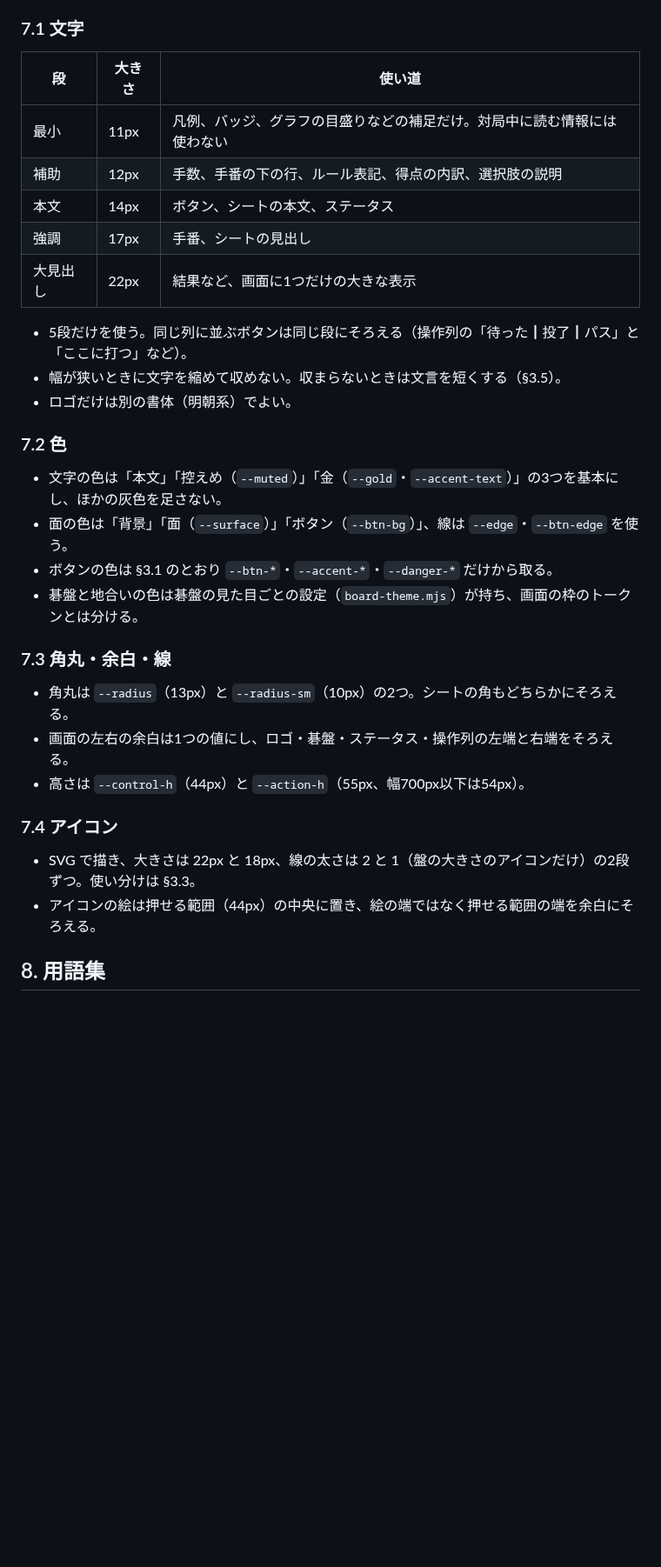
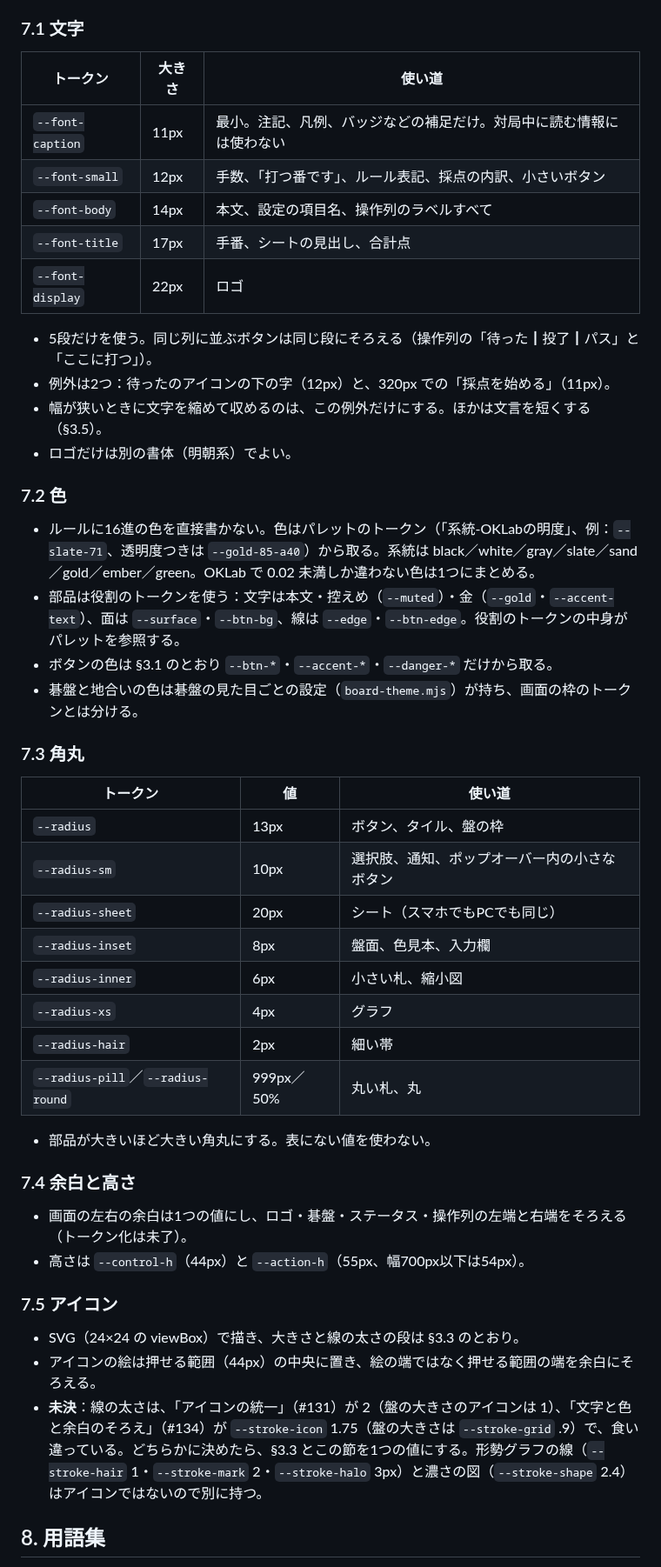
Before and after one commit to KTakahiro1729/MieGO, a Markdown page: docs/UX_POLICY_DRAFT.md, the part around the change. Shown at 87% size. GitHub-like rendering; blank space fills up the shorter version.

Commit message:
Write the type, colour and radius tokens of #134 into §7; note the icon stroke width the two PRs disagree on
Co-Authored-By: Claude Opus 5.5 <noreply@anthropic.com>
Claude-Session: https://claude.ai/code/session_01MgWgMwgQ37scRs6W4cmbMX

```diff
--- a/docs/UX_POLICY_DRAFT.md
+++ b/docs/UX_POLICY_DRAFT.md
@@ -188,35 +188,51 @@
 
 ### 7.1 文字
 
-| 段 | 大きさ | 使い道 |
+| トークン | 大きさ | 使い道 |
 | --- | --- | --- |
-| 最小 | 11px | 凡例、バッジ、グラフの目盛りなどの補足だけ。対局中に読む情報には使わない |
-| 補助 | 12px | 手数、手番の下の行、ルール表記、得点の内訳、選択肢の説明 |
-| 本文 | 14px | ボタン、シートの本文、ステータス |
-| 強調 | 17px | 手番、シートの見出し |
-| 大見出し | 22px | 結果など、画面に1つだけの大きな表示 |
+| `--font-caption` | 11px | 最小。注記、凡例、バッジなどの補足だけ。対局中に読む情報には使わない |
+| `--font-small` | 12px | 手数、「打つ番です」、ルール表記、採点の内訳、小さいボタン |
+| `--font-body` | 14px | 本文、設定の項目名、操作列のラベルすべて |
+| `--font-title` | 17px | 手番、シートの見出し、合計点 |
+| `--font-display` | 22px | ロゴ |
 
-- 5段だけを使う。同じ列に並ぶボタンは同じ段にそろえる（操作列の「待った┃投了┃パス」と「ここに打つ」など）。
-- 幅が狭いときに文字を縮めて収めない。収まらないときは文言を短くする（§3.5）。
+- 5段だけを使う。同じ列に並ぶボタンは同じ段にそろえる（操作列の「待った┃投了┃パス」と「ここに打つ」）。
+- 例外は2つ：待ったのアイコンの下の字（12px）と、320px での「採点を始める」（11px）。
+- 幅が狭いときに文字を縮めて収めるのは、この例外だけにする。ほかは文言を短くする（§3.5）。
 - ロゴだけは別の書体（明朝系）でよい。
 
 ### 7.2 色
 
-- 文字の色は「本文」「控えめ（`--muted`）」「金（`--gold`・`--accent-text`）」の3つを基本にし、ほかの灰色を足さない。
-- 面の色は「背景」「面（`--surface`）」「ボタン（`--btn-bg`）」、線は `--edge`・`--btn-edge` を使う。
+- ルールに16進の色を直接書かない。色はパレットのトークン（「系統-OKLabの明度」、例：`--slate-71`、透明度つきは `--gold-85-a40`）から取る。系統は black／white／gray／slate／sand／gold／ember／green。OKLab で 0.02 未満しか違わない色は1つにまとめる。
+- 部品は役割のトークンを使う：文字は本文・控えめ（`--muted`）・金（`--gold`・`--accent-text`）、面は `--surface`・`--btn-bg`、線は `--edge`・`--btn-edge`。役割のトークンの中身がパレットを参照する。
 - ボタンの色は §3.1 のとおり `--btn-*`・`--accent-*`・`--danger-*` だけから取る。
 - 碁盤と地合いの色は碁盤の見た目ごとの設定（`board-theme.mjs`）が持ち、画面の枠のトークンとは分ける。
 
-### 7.3 角丸・余白・線
+### 7.3 角丸
 
-- 角丸は `--radius`（13px）と `--radius-sm`（10px）の2つ。シートの角もどちらかにそろえる。
-- 画面の左右の余白は1つの値にし、ロゴ・碁盤・ステータス・操作列の左端と右端をそろえる。
+| トークン | 値 | 使い道 |
+| --- | --- | --- |
+| `--radius` | 13px | ボタン、タイル、盤の枠 |
+| `--radius-sm` | 10px | 選択肢、通知、ポップオーバー内の小さなボタン |
+| `--radius-sheet` | 20px | シート（スマホでもPCでも同じ） |
+| `--radius-inset` | 8px | 盤面、色見本、入力欄 |
+| `--radius-inner` | 6px | 小さい札、縮小図 |
+| `--radius-xs` | 4px | グラフ |
+| `--radius-hair` | 2px | 細い帯 |
+| `--radius-pill`／`--radius-round` | 999px／50% | 丸い札、丸 |
+
+- 部品が大きいほど大きい角丸にする。表にない値を使わない。
+
+### 7.4 余白と高さ
+
+- 画面の左右の余白は1つの値にし、ロゴ・碁盤・ステータス・操作列の左端と右端をそろえる（トークン化は未了）。
 - 高さは `--control-h`（44px）と `--action-h`（55px、幅700px以下は54px）。
 
-### 7.4 アイコン
+### 7.5 アイコン
 
-- SVG で描き、大きさは 22px と 18px、線の太さは 2 と 1（盤の大きさのアイコンだけ）の2段ずつ。使い分けは §3.3。
+- SVG（24×24 の viewBox）で描き、大きさと線の太さの段は §3.3 のとおり。
 - アイコンの絵は押せる範囲（44px）の中央に置き、絵の端ではなく押せる範囲の端を余白にそろえる。
+- **未決**：線の太さは、「アイコンの統一」（#131）が 2（盤の大きさのアイコンは 1）、「文字と色と余白のそろえ」（#134）が `--stroke-icon` 1.75（盤の大きさは `--stroke-grid` .9）で、食い違っている。どちらかに決めたら、§3.3 とこの節を1つの値にする。形勢グラフの線（`--stroke-hair` 1・`--stroke-mark` 2・`--stroke-halo` 3px）と濃さの図（`--stroke-shape` 2.4）はアイコンではないので別に持つ。
 
 ## 8. 用語集
 
```
